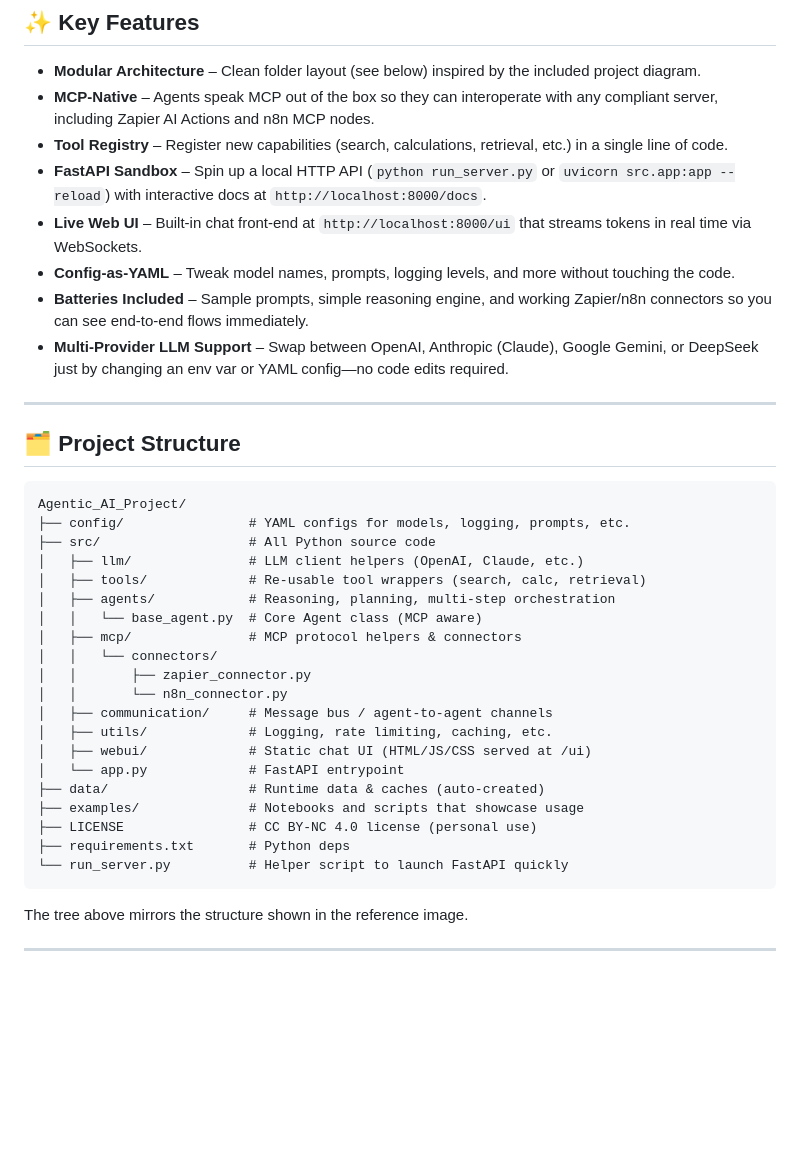
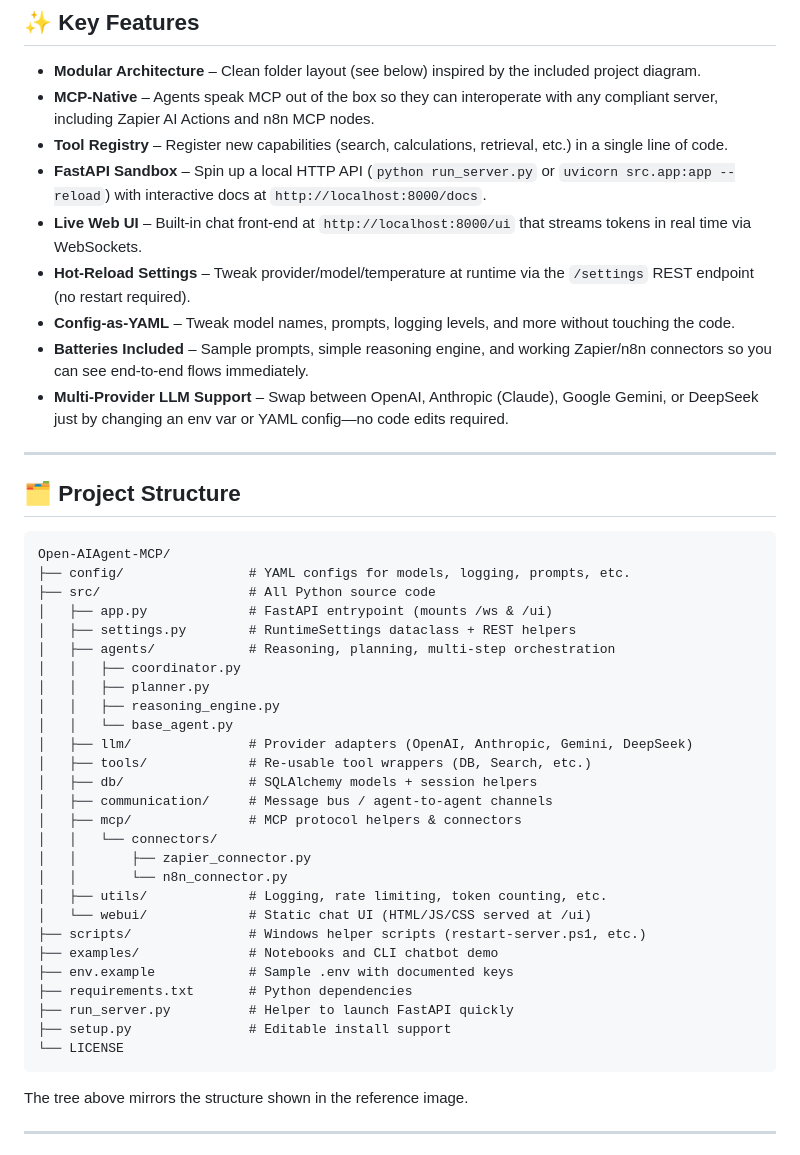
Before and after one commit to ZouhairMudakka/open-aiagent-mcp, a Markdown page: README.md, the part around one of its changes. Rendered like a GitHub page; blank space fills up the shorter version.

Commit message:
Update README.md to include new hot-reload settings feature, enhance project structure details, and clarify client-server interactions in the architecture diagram.

````diff
--- a/README.md
+++ b/README.md
@@ -14,6 +14,7 @@ The project is intentionally lightweight, transparent, and extensible so that re
 * **Tool Registry** – Register new capabilities (search, calculations, retrieval, etc.) in a single line of code.
 * **FastAPI Sandbox** – Spin up a local HTTP API (`python run_server.py` or `uvicorn src.app:app --reload`) with interactive docs at `http://localhost:8000/docs`.
 * **Live Web UI** – Built-in chat front-end at `http://localhost:8000/ui` that streams tokens in real time via WebSockets.
+* **Hot-Reload Settings** – Tweak provider/model/temperature at runtime via the `/settings` REST endpoint (no restart required).
 * **Config-as-YAML** – Tweak model names, prompts, logging levels, and more without touching the code.
 * **Batteries Included** – Sample prompts, simple reasoning engine, and working Zapier/n8n connectors so you can see end-to-end flows immediately.
 * **Multi-Provider LLM Support** – Swap between OpenAI, Anthropic (Claude), Google Gemini, or DeepSeek just by changing an env var or YAML config—no code edits required.
@@ -22,26 +23,33 @@ The project is intentionally lightweight, transparent, and extensible so that re
 
 ## 🗂️ Project Structure
 ```
-Agentic_AI_Project/
+Open-AIAgent-MCP/
 ├── config/                # YAML configs for models, logging, prompts, etc.
 ├── src/                   # All Python source code
-│   ├── llm/               # LLM client helpers (OpenAI, Claude, etc.)
-│   ├── tools/             # Re-usable tool wrappers (search, calc, retrieval)
+│   ├── app.py             # FastAPI entrypoint (mounts /ws & /ui)
+│   ├── settings.py        # RuntimeSettings dataclass + REST helpers
 │   ├── agents/            # Reasoning, planning, multi-step orchestration
-│   │   └── base_agent.py  # Core Agent class (MCP aware)
+│   │   ├── coordinator.py
+│   │   ├── planner.py
+│   │   ├── reasoning_engine.py
+│   │   └── base_agent.py
+│   ├── llm/               # Provider adapters (OpenAI, Anthropic, Gemini, DeepSeek)
+│   ├── tools/             # Re-usable tool wrappers (DB, Search, etc.)
+│   ├── db/                # SQLAlchemy models + session helpers
+│   ├── communication/     # Message bus / agent-to-agent channels
 │   ├── mcp/               # MCP protocol helpers & connectors
 │   │   └── connectors/
 │   │       ├── zapier_connector.py
 │   │       └── n8n_connector.py
-│   ├── communication/     # Message bus / agent-to-agent channels
-│   ├── utils/             # Logging, rate limiting, caching, etc.
-│   ├── webui/             # Static chat UI (HTML/JS/CSS served at /ui)
-│   └── app.py             # FastAPI entrypoint
-├── data/                  # Runtime data & caches (auto-created)
-├── examples/              # Notebooks and scripts that showcase usage
-├── LICENSE                # CC BY-NC 4.0 license (personal use)
-├── requirements.txt       # Python deps
-└── run_server.py          # Helper script to launch FastAPI quickly
+│   ├── utils/             # Logging, rate limiting, token counting, etc.
+│   └── webui/             # Static chat UI (HTML/JS/CSS served at /ui)
+├── scripts/               # Windows helper scripts (restart-server.ps1, etc.)
+├── examples/              # Notebooks and CLI chatbot demo
+├── env.example            # Sample .env with documented keys
+├── requirements.txt       # Python dependencies
+├── run_server.py          # Helper to launch FastAPI quickly
+├── setup.py               # Editable install support
+└── LICENSE
 ```
 
 The tree above mirrors the structure shown in the reference image.
````
Also changed, not shown: other parts of README.md (+7 -4 lines).
